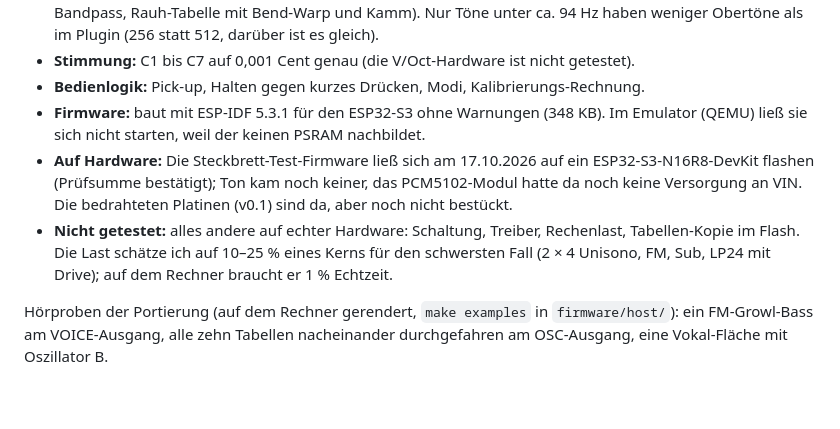
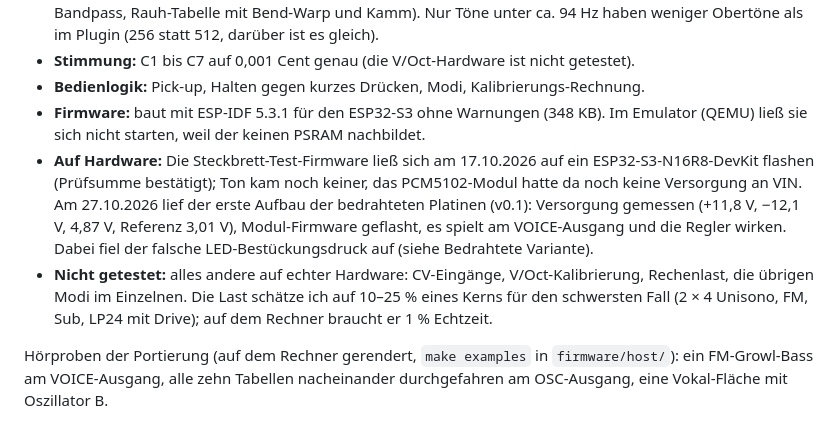
Before and after one commit to Marcel-B/Synth, a Markdown page: esp32-wavetable/README.md, the part around the change. GitHub-like rendering; blank space fills up the shorter version.

Commit message:
ESP32-Modul: erster Aufbau im README unter Getestet
Co-Authored-By: Claude Opus 5.5 <noreply@anthropic.com>
Claude-Session: https://claude.ai/code/session_01KhhJqtTRwSUGnrWy2WiouZ

```diff
--- a/esp32-wavetable/README.md
+++ b/esp32-wavetable/README.md
@@ -162,8 +162,8 @@ Aufbau, was anders ist:
 - **Stimmung:** C1 bis C7 auf 0,001 Cent genau (die V/Oct-Hardware ist nicht getestet).
 - **Bedienlogik:** Pick-up, Halten gegen kurzes Drücken, Modi, Kalibrierungs-Rechnung.
 - **Firmware:** baut mit ESP-IDF 5.3.1 für den ESP32-S3 ohne Warnungen (348 KB). Im Emulator (QEMU) ließ sie sich nicht starten, weil der keinen PSRAM nachbildet.
-- **Auf Hardware:** Die Steckbrett-Test-Firmware ließ sich am 17.10.2026 auf ein ESP32-S3-N16R8-DevKit flashen (Prüfsumme bestätigt); Ton kam noch keiner, das PCM5102-Modul hatte da noch keine Versorgung an VIN. Die bedrahteten Platinen (v0.1) sind da, aber noch nicht bestückt.
-- **Nicht getestet:** alles andere auf echter Hardware: Schaltung, Treiber, Rechenlast, Tabellen-Kopie im Flash. Die Last schätze ich auf 10–25 % eines Kerns für den schwersten Fall (2 × 4 Unisono, FM, Sub, LP24 mit Drive); auf dem Rechner braucht er 1 % Echtzeit.
+- **Auf Hardware:** Die Steckbrett-Test-Firmware ließ sich am 17.10.2026 auf ein ESP32-S3-N16R8-DevKit flashen (Prüfsumme bestätigt); Ton kam noch keiner, das PCM5102-Modul hatte da noch keine Versorgung an VIN. Am 27.10.2026 lief der erste Aufbau der bedrahteten Platinen (v0.1): Versorgung gemessen (+11,8 V, −12,1 V, 4,87 V, Referenz 3,01 V), Modul-Firmware geflasht, es spielt am VOICE-Ausgang und die Regler wirken. Dabei fiel der falsche LED-Bestückungsdruck auf (siehe Bedrahtete Variante).
+- **Nicht getestet:** alles andere auf echter Hardware: CV-Eingänge, V/Oct-Kalibrierung, Rechenlast, die übrigen Modi im Einzelnen. Die Last schätze ich auf 10–25 % eines Kerns für den schwersten Fall (2 × 4 Unisono, FM, Sub, LP24 mit Drive); auf dem Rechner braucht er 1 % Echtzeit.
 
 Hörproben der Portierung (auf dem Rechner gerendert, `make examples` in `firmware/host/`): ein FM-Growl-Bass am VOICE-Ausgang, alle zehn Tabellen nacheinander durchgefahren am OSC-Ausgang, eine Vokal-Fläche mit Oszillator B.
 
```
